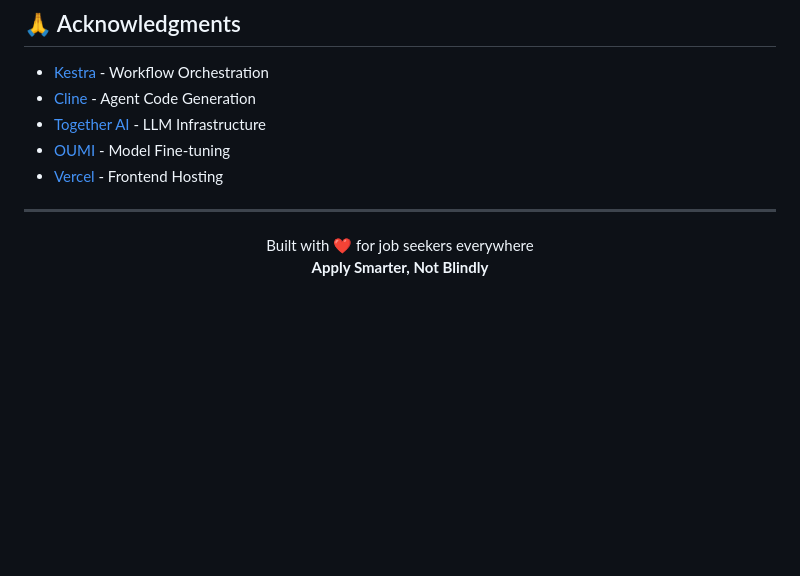
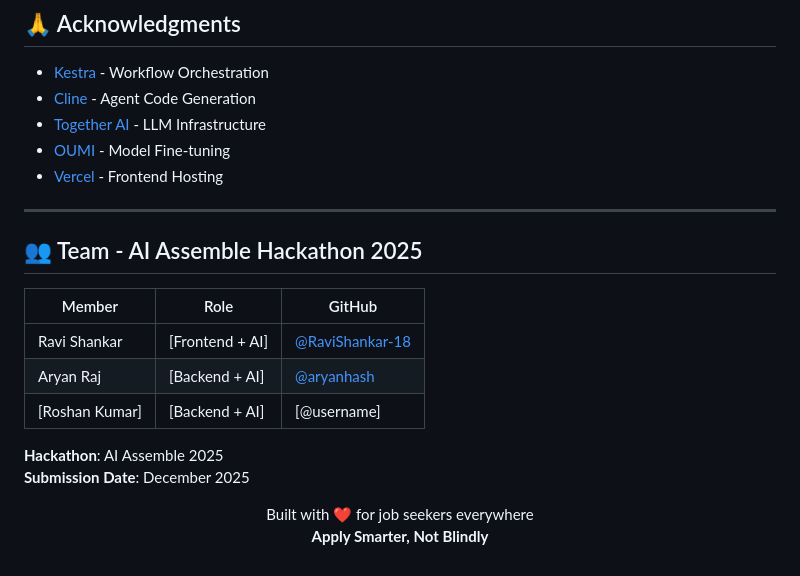
Before and after one commit to aryanhash/ResumeMatch, a Markdown page: README.md, the part around the change. Drawn GitHub-style; blank space fills up the shorter version.

Commit message:
docs:upate readme

```diff
--- a/README.md
+++ b/README.md
@@ -332,6 +332,17 @@ vercel
 
 ---
 
+## 👥 Team - AI Assemble Hackathon 2025
+
+| Member | Role | GitHub |
+|--------|------|--------|
+| Ravi Shankar | [Frontend + AI] | [@RaviShankar-18](https://github.com/RaviShankar-18) |
+| Aryan Raj | [Backend + AI] | [@aryanhash](https://github.com/aryanhash) |
+| [Roshan Kumar] | [Backend + AI] | [@username] |
+
+**Hackathon**: AI Assemble 2025
+**Submission Date**: December 2025
+
 <p align="center">
   Built with ❤️ for job seekers everywhere
   <br>
```
